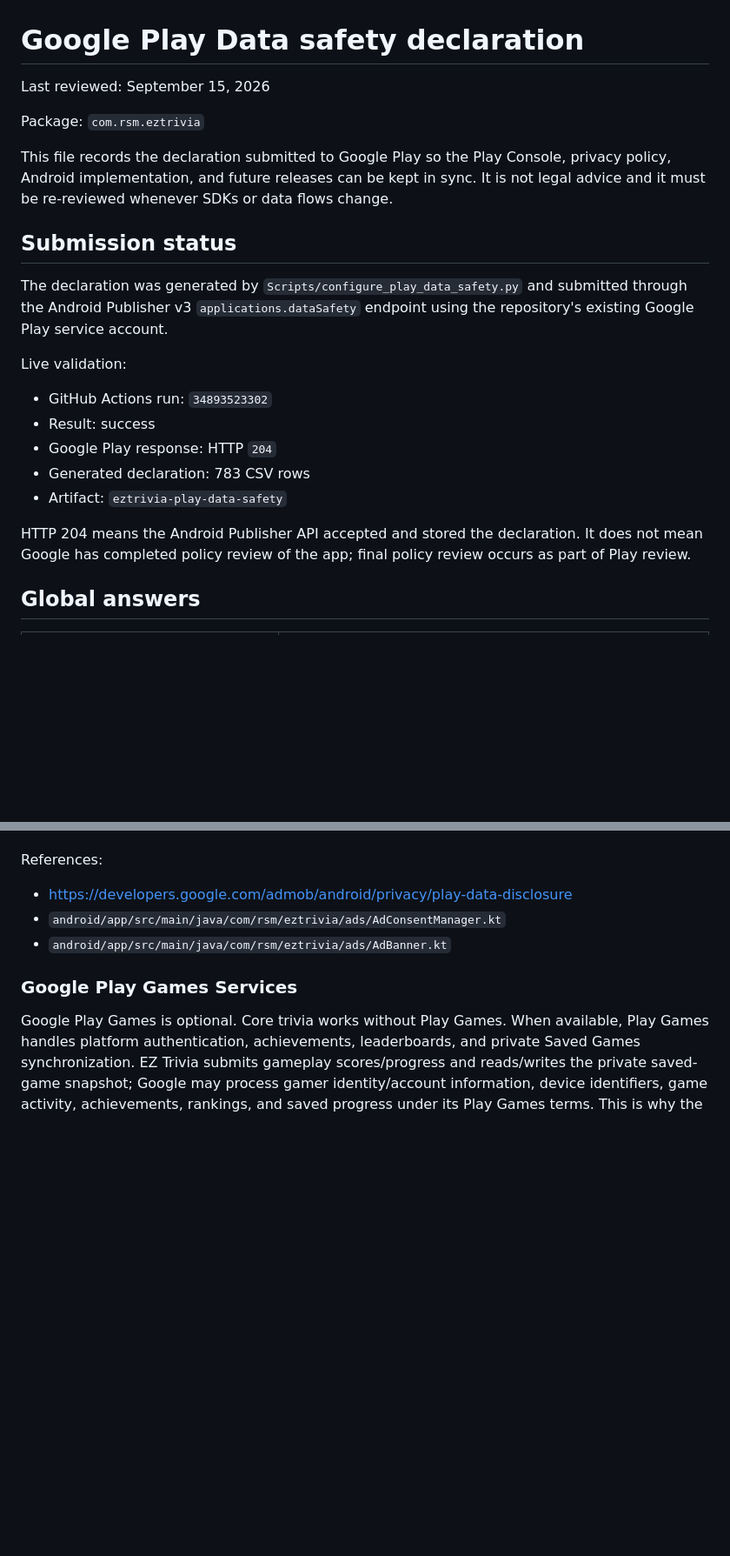
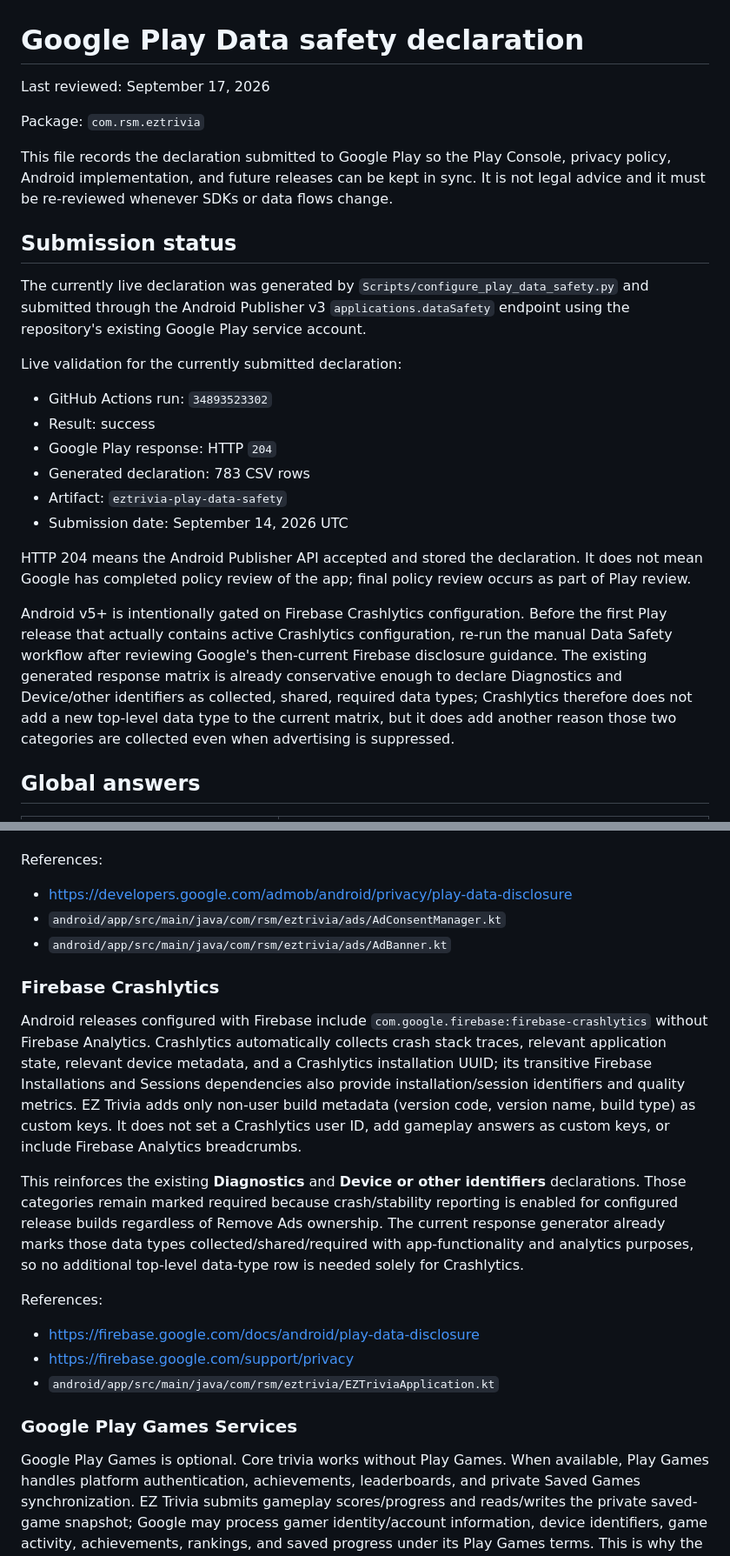
Before and after one commit to killjoy00/EZTrivia, a Markdown page: android/DATA_SAFETY.md, 2 parts joined by grey strips. Shown at 87% size. Rendered like a GitHub page; blank space fills up the shorter version.

Commit message:
Account for Firebase Crashlytics in Play Data Safety evidence

```diff
--- a/android/DATA_SAFETY.md
+++ b/android/DATA_SAFETY.md
@@ -1,6 +1,6 @@
 # Google Play Data safety declaration
 
-Last reviewed: September 15, 2026
+Last reviewed: September 17, 2026
 
 Package: `com.rsm.eztrivia`
 
@@ -8,17 +8,20 @@ This file records the declaration submitted to Google Play so the Play Console,
 
 ## Submission status
 
-The declaration was generated by `Scripts/configure_play_data_safety.py` and submitted through the Android Publisher v3 `applications.dataSafety` endpoint using the repository's existing Google Play service account.
+The currently live declaration was generated by `Scripts/configure_play_data_safety.py` and submitted through the Android Publisher v3 `applications.dataSafety` endpoint using the repository's existing Google Play service account.
 
-Live validation:
+Live validation for the currently submitted declaration:
 
 - GitHub Actions run: `34893523302`
 - Result: success
 - Google Play response: HTTP `204`
 - Generated declaration: 783 CSV rows
 - Artifact: `eztrivia-play-data-safety`
+- Submission date: September 14, 2026 UTC
 
 HTTP 204 means the Android Publisher API accepted and stored the declaration. It does not mean Google has completed policy review of the app; final policy review occurs as part of Play review.
+
+Android v5+ is intentionally gated on Firebase Crashlytics configuration. Before the first Play release that actually contains active Crashlytics configuration, re-run the manual Data Safety workflow after reviewing Google's then-current Firebase disclosure guidance. The existing generated response matrix is already conservative enough to declare Diagnostics and Device/other identifiers as collected, shared, required data types; Crashlytics therefore does not add a new top-level data type to the current matrix, but it does add another reason those two categories are collected even when advertising is suppressed.
 
 ## Global answers
 
@@ -60,6 +63,18 @@ References:
 - `android/app/src/main/java/com/rsm/eztrivia/ads/AdConsentManager.kt`
 - `android/app/src/main/java/com/rsm/eztrivia/ads/AdBanner.kt`
 
+### Firebase Crashlytics
+
+Android releases configured with Firebase include `com.google.firebase:firebase-crashlytics` without Firebase Analytics. Crashlytics automatically collects crash stack traces, relevant application state, relevant device metadata, and a Crashlytics installation UUID; its transitive Firebase Installations and Sessions dependencies also provide installation/session identifiers and quality metrics. EZ Trivia adds only non-user build metadata (version code, version name, build type) as custom keys. It does not set a Crashlytics user ID, add gameplay answers as custom keys, or include Firebase Analytics breadcrumbs.
+
+This reinforces the existing **Diagnostics** and **Device or other identifiers** declarations. Those categories remain marked required because crash/stability reporting is enabled for configured release builds regardless of Remove Ads ownership. The current response generator already marks those data types collected/shared/required with app-functionality and analytics purposes, so no additional top-level data-type row is needed solely for Crashlytics.
+
+References:
+
+- https://firebase.google.com/docs/android/play-data-disclosure
+- https://firebase.google.com/support/privacy
+- `android/app/src/main/java/com/rsm/eztrivia/EZTriviaApplication.kt`
+
 ### Google Play Games Services
 
 Google Play Games is optional. Core trivia works without Play Games. When available, Play Games handles platform authentication, achievements, leaderboards, and private Saved Games synchronization. EZ Trivia submits gameplay scores/progress and reads/writes the private saved-game snapshot; Google may process gamer identity/account information, device identifiers, game activity, achievements, rankings, and saved progress under its Play Games terms. This is why the identity/gameplay categories are marked optional rather than required.
```
Also changed, not shown: other parts of android/DATA_SAFETY.md (+8 -5 lines).
